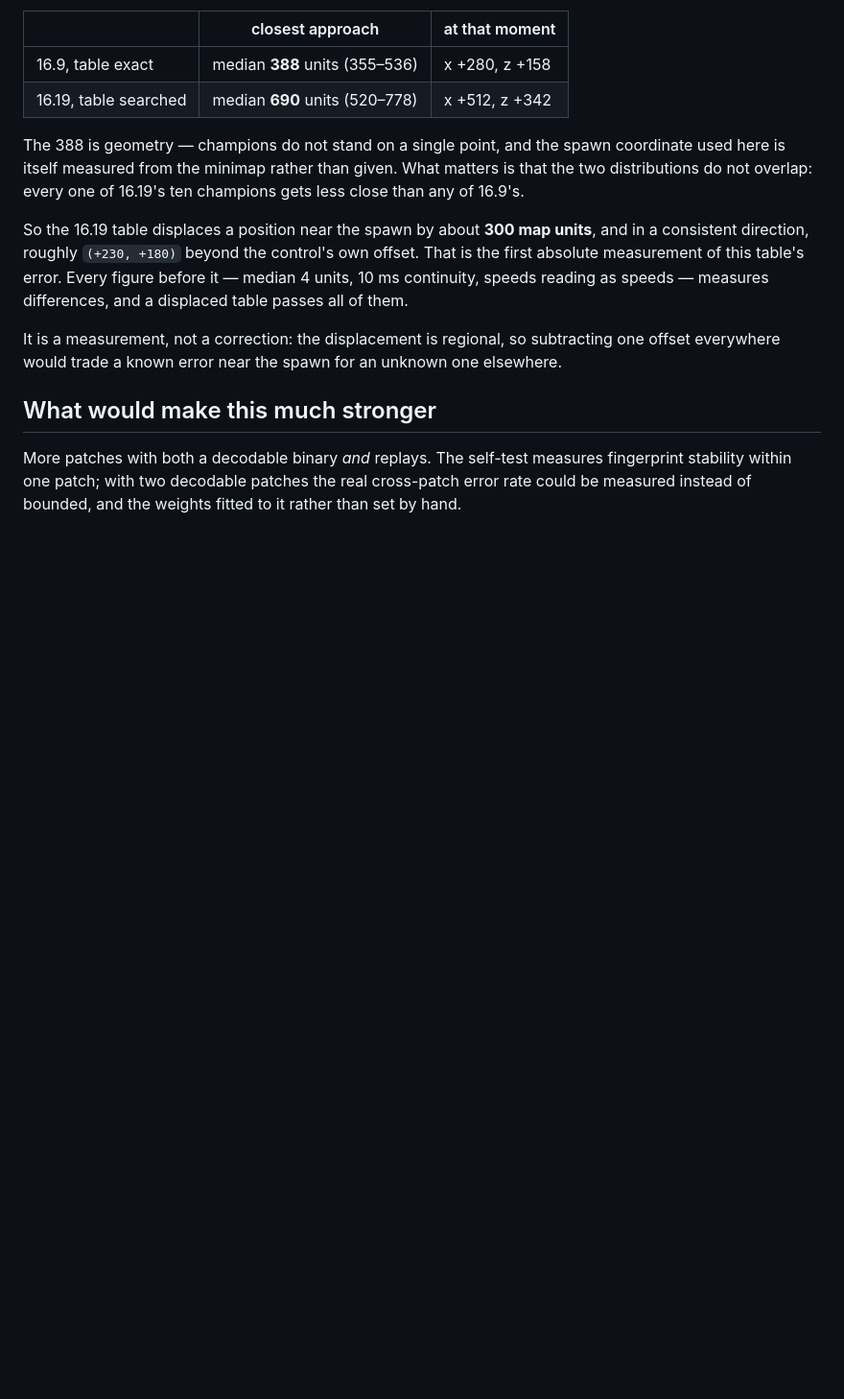
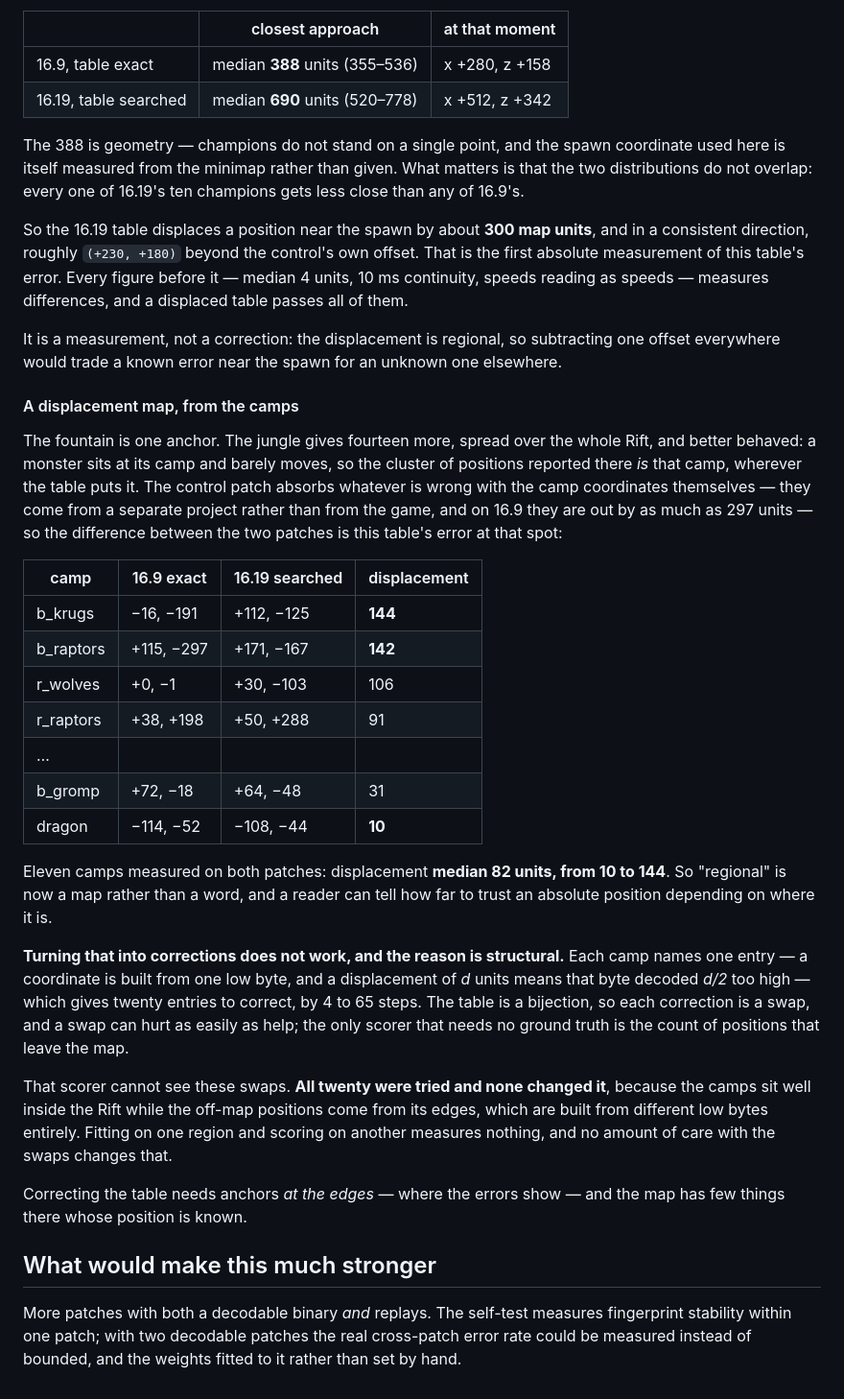
Before and after one commit to Toastaspiring/ROFL-X, a Markdown page: docs/EXPLORE.md, the part around the change. Shown at 96% size. Drawn GitHub-style; blank space fills up the shorter version.

Commit message:
positions: a displacement map from the camps, and why it will not correct
The fountain gave one anchor and one number. The jungle gives fourteen
more, spread over the Rift and better behaved: a monster sits at its
camp and barely moves, so the cluster reported there is that camp,
wherever the table puts it. The control patch absorbs whatever is wrong
with the camp coordinates themselves -- they are out by up to 297 units
on 16.9 -- so the difference between patches is this table's error at
that spot.

Eleven camps measured on both: the displacement runs from 10 units at
the dragon pit to 144 at the blue-side krugs, median 82. "Regional" is
now a map rather than a word, and a reader can tell how far to trust an
absolute position by where it is.

Turning it into corrections does not work, and the reason is structural
rather than a matter of care. Each camp names one entry, since a
coordinate is built from one low byte and a displacement of d units
means that byte decoded d/2 too high, which gives twenty corrections of
4 to 65 steps. The table being a bijection, each is a swap, and the only
scorer needing no ground truth is the count of positions that leave the
map. All twenty were tried and none changed it: the camps sit well
inside the Rift while the off-map positions come from its edges, built
from different low bytes entirely. Fitting on one region and scoring on
another measures nothing.

Correcting the table needs anchors at the edges, where the errors show.

```diff
--- a/docs/EXPLORE.md
+++ b/docs/EXPLORE.md
@@ -2123,6 +2123,49 @@ It is a measurement, not a correction: the displacement is regional, so
 subtracting one offset everywhere would trade a known error near the
 spawn for an unknown one elsewhere.
 
+#### A displacement map, from the camps
+
+The fountain is one anchor. The jungle gives fourteen more, spread over
+the whole Rift, and better behaved: a monster sits at its camp and
+barely moves, so the cluster of positions reported there *is* that camp,
+wherever the table puts it. The control patch absorbs whatever is wrong
+with the camp coordinates themselves — they come from a separate project
+rather than from the game, and on 16.9 they are out by as much as 297
+units — so the difference between the two patches is this table's error
+at that spot:
+
+| camp | 16.9 exact | 16.19 searched | displacement |
+|---|---|---|---|
+| b_krugs | −16, −191 | +112, −125 | **144** |
+| b_raptors | +115, −297 | +171, −167 | **142** |
+| r_wolves | +0, −1 | +30, −103 | 106 |
+| r_raptors | +38, +198 | +50, +288 | 91 |
+| … | | | |
+| b_gromp | +72, −18 | +64, −48 | 31 |
+| dragon | −114, −52 | −108, −44 | **10** |
+
+Eleven camps measured on both patches: displacement **median 82 units,
+from 10 to 144**. So "regional" is now a map rather than a word, and a
+reader can tell how far to trust an absolute position depending on where
+it is.
+
+**Turning that into corrections does not work, and the reason is
+structural.** Each camp names one entry — a coordinate is built from one
+low byte, and a displacement of *d* units means that byte decoded *d/2*
+too high — which gives twenty entries to correct, by 4 to 65 steps. The
+table is a bijection, so each correction is a swap, and a swap can hurt
+as easily as help; the only scorer that needs no ground truth is the
+count of positions that leave the map.
+
+That scorer cannot see these swaps. **All twenty were tried and none
+changed it**, because the camps sit well inside the Rift while the
+off-map positions come from its edges, which are built from different
+low bytes entirely. Fitting on one region and scoring on another
+measures nothing, and no amount of care with the swaps changes that.
+
+Correcting the table needs anchors *at the edges* — where the errors
+show — and the map has few things there whose position is known.
+
 ## What would make this much stronger
 
 More patches with both a decodable binary *and* replays. The self-test
```
Also changed, not shown: docs/ROADMAP.md (+7 -2 lines).
